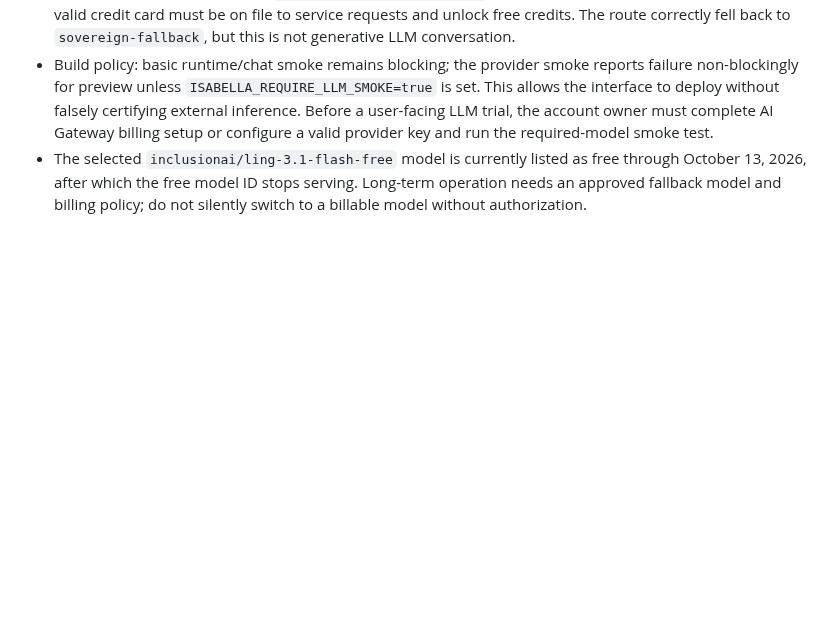
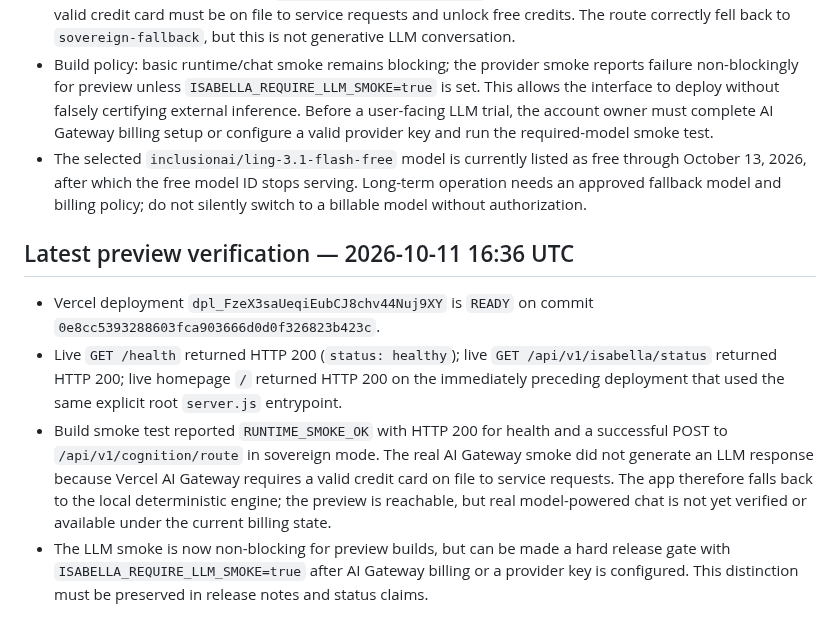
Before and after one commit to AnubisVillasenor1/ISABELLA-VERSION-TERMINUS-V6, a Markdown page: docs/audits/PROFILE-ECOSYSTEM-REVIEW-2026-10.md, the part around the change. GitHub-like rendering; blank space fills up the shorter version.

Commit message:
docs: record successful preview health and AI billing blocker

```diff
--- a/docs/audits/PROFILE-ECOSYSTEM-REVIEW-2026-10.md
+++ b/docs/audits/PROFILE-ECOSYSTEM-REVIEW-2026-10.md
@@ -100,3 +100,11 @@ A repository can contain substantial code and still lack a reproducible release
 - The optional real-model smoke test then attempted the AI Gateway path. It did not generate an LLM response; AI Gateway returned `GatewayInternalServerError` with the explicit account-level reason that a valid credit card must be on file to service requests and unlock free credits. The route correctly fell back to `sovereign-fallback`, but this is not generative LLM conversation.
 - Build policy: basic runtime/chat smoke remains blocking; the provider smoke reports failure non-blockingly for preview unless `ISABELLA_REQUIRE_LLM_SMOKE=true` is set. This allows the interface to deploy without falsely certifying external inference. Before a user-facing LLM trial, the account owner must complete AI Gateway billing setup or configure a valid provider key and run the required-model smoke test.
 - The selected `inclusionai/ling-3.1-flash-free` model is currently listed as free through October 13, 2026, after which the free model ID stops serving. Long-term operation needs an approved fallback model and billing policy; do not silently switch to a billable model without authorization.
+
+
+## Latest preview verification — 2026-10-11 16:36 UTC
+
+- Vercel deployment `dpl_FzeX3saUeqiEubCJ8chv44Nuj9XY` is `READY` on commit `0e8cc5393288603fca903666d0d0f326823b423c`.
+- Live `GET /health` returned HTTP 200 (`status: healthy`); live `GET /api/v1/isabella/status` returned HTTP 200; live homepage `/` returned HTTP 200 on the immediately preceding deployment that used the same explicit root `server.js` entrypoint.
+- Build smoke test reported `RUNTIME_SMOKE_OK` with HTTP 200 for health and a successful POST to `/api/v1/cognition/route` in sovereign mode. The real AI Gateway smoke did not generate an LLM response because Vercel AI Gateway requires a valid credit card on file to service requests. The app therefore falls back to the local deterministic engine; the preview is reachable, but real model-powered chat is not yet verified or available under the current billing state.
+- The LLM smoke is now non-blocking for preview builds, but can be made a hard release gate with `ISABELLA_REQUIRE_LLM_SMOKE=true` after AI Gateway billing or a provider key is configured. This distinction must be preserved in release notes and status claims.
```
